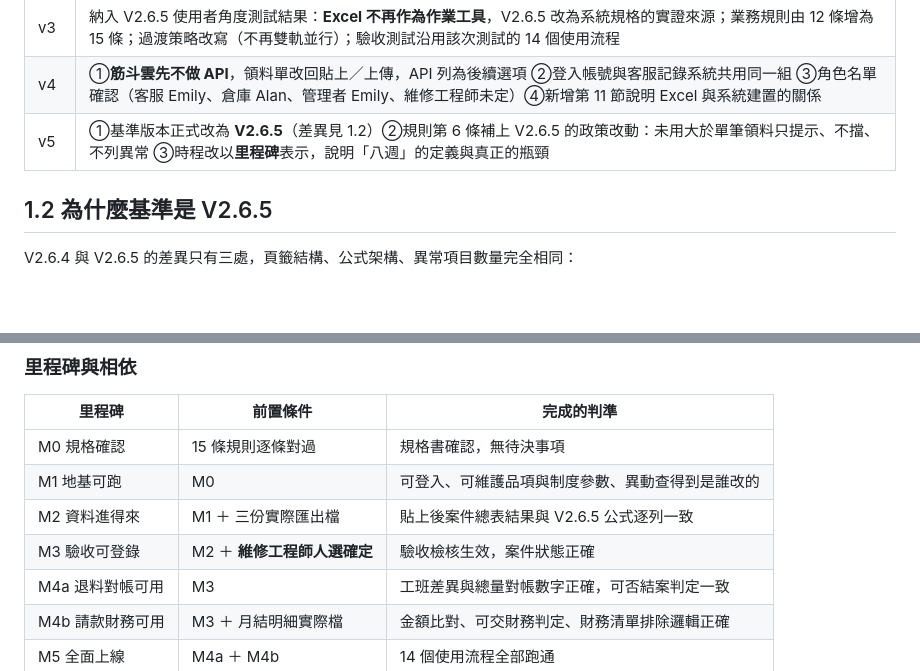
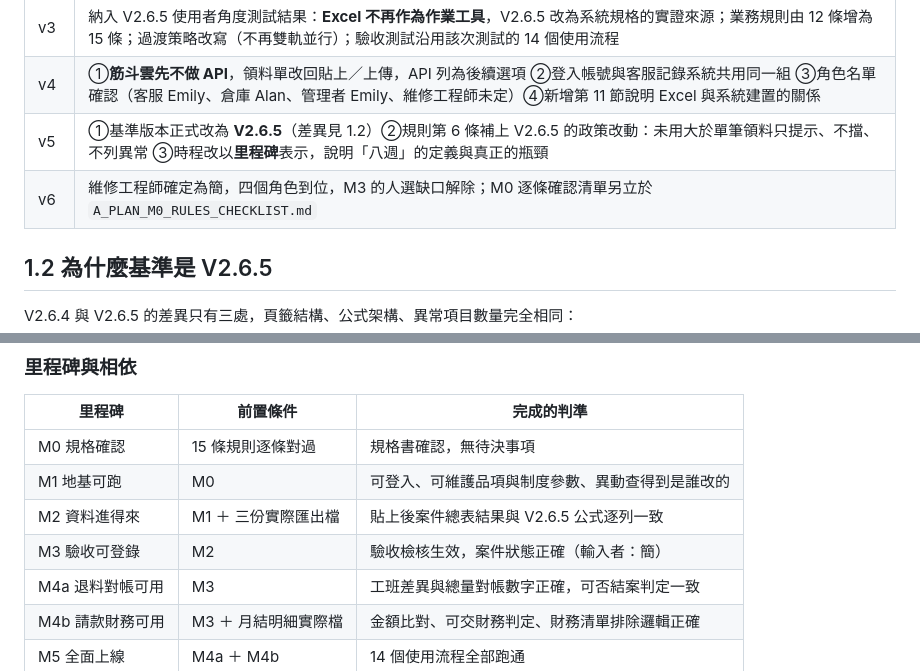
Before and after one commit to emily625-ai/repair-form, a Markdown page: docs/workflow/A_PLAN_SYSTEM_PLAN.md, 2 parts joined by grey strips. Drawn GitHub-style; blank space fills up the shorter version.

```diff
--- a/docs/workflow/A_PLAN_SYSTEM_PLAN.md
+++ b/docs/workflow/A_PLAN_SYSTEM_PLAN.md
@@ -13,6 +13,7 @@
 | v3 | 納入 V2.6.5 使用者角度測試結果：**Excel 不再作為作業工具**，V2.6.5 改為系統規格的實證來源；業務規則由 12 條增為 15 條；過渡策略改寫（不再雙軌並行）；驗收測試沿用該次測試的 14 個使用流程 |
 | v4 | ①**筋斗雲先不做 API**，領料單改回貼上／上傳，API 列為後續選項 ②登入帳號與客服記錄系統共用同一組 ③角色名單確認（客服 Emily、倉庫 Alan、管理者 Emily、維修工程師未定）④新增第 11 節說明 Excel 與系統建置的關係 |
 | v5 | ①基準版本正式改為 **V2.6.5**（差異見 1.2）②規則第 6 條補上 V2.6.5 的政策改動：未用大於單筆領料只提示、不擋、不列異常 ③時程改以**里程碑**表示，說明「八週」的定義與真正的瓶頸 |
+| v6 | 維修工程師確定為簡，四個角色到位，M3 的人選缺口解除；M0 逐條確認清單另立於 `A_PLAN_M0_RULES_CHECKLIST.md` |
 
 ## 1.2 為什麼基準是 V2.6.5
 
@@ -331,7 +332,7 @@ B 軌合計約 **2.5 週**。
 | M0 規格確認 | 15 條規則逐條對過 | 規格書確認，無待決事項 |
 | M1 地基可跑 | M0| 可登入、可維護品項與制度參數、異動查得到是誰改的 |
 | M2 資料進得來 | M1 ＋ 三份實際匯出檔 | 貼上後案件總表結果與 V2.6.5 公式逐列一致 |
-| M3 驗收可登錄 | M2 ＋ **維修工程師人選確定** | 驗收檢核生效，案件狀態正確 |
+| M3 驗收可登錄 | M2 | 驗收檢核生效，案件狀態正確（輸入者：簡） |
 | M4a 退料對帳可用 | M3 | 工班差異與總量對帳數字正確，可否結案判定一致 |
 | M4b 請款財務可用 | M3 ＋ 月結明細實際檔 | 金額比對、可交財務判定、財務清單排除邏輯正確 |
 | M5 全面上線 | M4a ＋ M4b | 14 個使用流程全部跑通 |
```
Also changed, not shown: other parts of docs/workflow/A_PLAN_SYSTEM_PLAN.md (+14 -20 lines), docs/workflow/A_PLAN_M0_RULES_CHECKLIST.md (added, +216 -0 lines).
